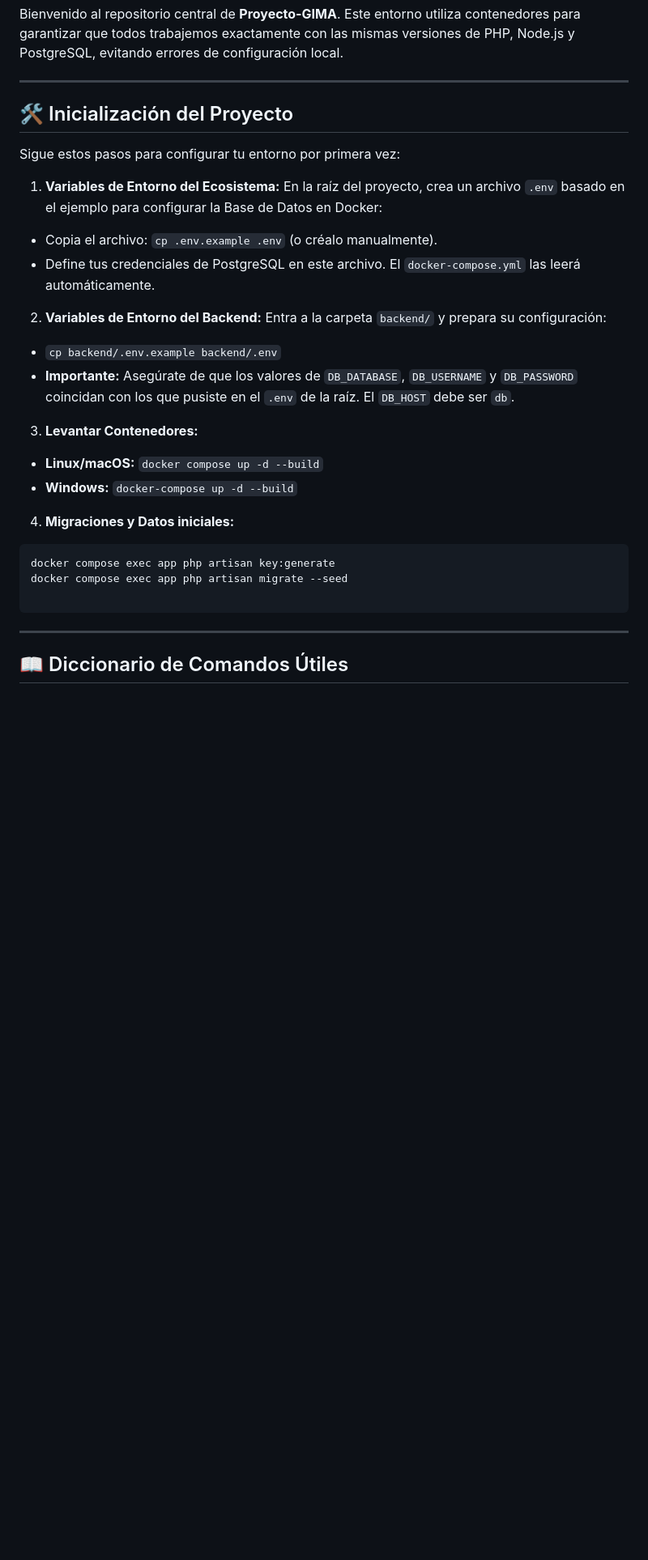
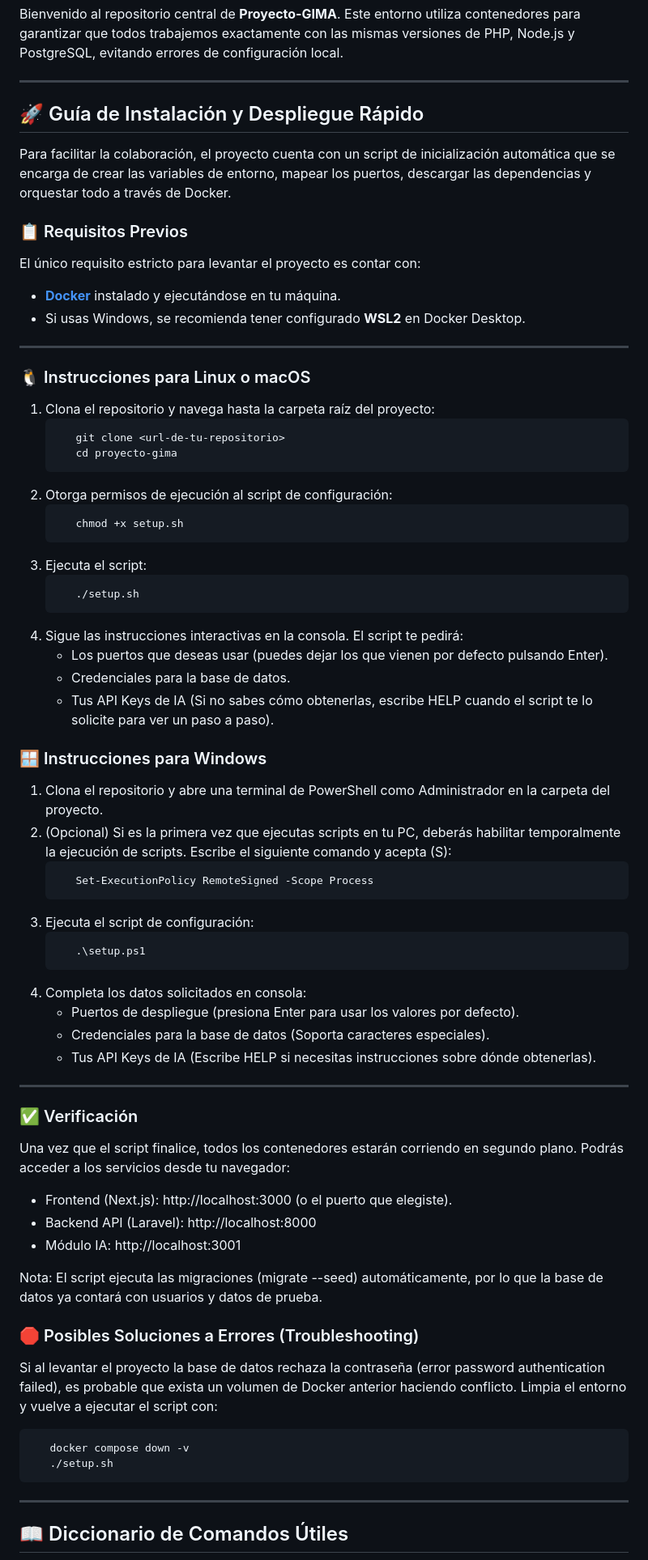
Before and after one commit to Gardic-Coder/Proyecto-GIMA, a Markdown page: README.md, the part around the change. Shown at 81% size. GitHub-like rendering; blank space fills up the shorter version.

Commit message:
doc: documentacion de los cambios

````diff
--- a/README.md
+++ b/README.md
@@ -4,33 +4,74 @@ Bienvenido al repositorio central de **Proyecto-GIMA**. Este entorno utiliza con
 
 ---
 
-## 🛠️ Inicialización del Proyecto
+## 🚀 Guía de Instalación y Despliegue Rápido
 
-Sigue estos pasos para configurar tu entorno por primera vez:
+Para facilitar la colaboración, el proyecto cuenta con un script de inicialización automática que se encarga de crear las variables de entorno, mapear los puertos, descargar las dependencias y orquestar todo a través de Docker.
 
-1. **Variables de Entorno del Ecosistema:**
-   En la raíz del proyecto, crea un archivo `.env` basado en el ejemplo para configurar la Base de Datos en Docker:
+### 📋 Requisitos Previos
 
-- Copia el archivo: `cp .env.example .env` (o créalo manualmente).
-- Define tus credenciales de PostgreSQL en este archivo. El `docker-compose.yml` las leerá automáticamente.
+El único requisito estricto para levantar el proyecto es contar con:
 
-2. **Variables de Entorno del Backend:**
-   Entra a la carpeta `backend/` y prepara su configuración:
+- **[Docker](https://docs.docker.com/get-docker/)** instalado y ejecutándose en tu máquina.
+- Si usas Windows, se recomienda tener configurado **WSL2** en Docker Desktop.
 
-- `cp backend/.env.example backend/.env`
-- **Importante:** Asegúrate de que los valores de `DB_DATABASE`, `DB_USERNAME` y `DB_PASSWORD` coincidan con los que pusiste en el `.env` de la raíz. El `DB_HOST` debe ser `db`.
+---
 
-3. **Levantar Contenedores:**
+### 🐧 Instrucciones para Linux o macOS
 
-- **Linux/macOS:** `docker compose up -d --build`
-- **Windows:** `docker-compose up -d --build`
+1. Clona el repositorio y navega hasta la carpeta raíz del proyecto:
+   ```bash
+      git clone <url-de-tu-repositorio>
+      cd proyecto-gima
+   ```
+2. Otorga permisos de ejecución al script de configuración:
+   ```bash
+      chmod +x setup.sh
+   ```
+3. Ejecuta el script:
+   ```bash
+      ./setup.sh
+   ```
+4. Sigue las instrucciones interactivas en la consola. El script te pedirá:
+   - Los puertos que deseas usar (puedes dejar los que vienen por defecto pulsando Enter).
+   - Credenciales para la base de datos.
+   - Tus API Keys de IA (Si no sabes cómo obtenerlas, escribe HELP cuando el script te lo solicite para ver un paso a paso).
 
-4. **Migraciones y Datos iniciales:**
+### 🪟 Instrucciones para Windows
+
+1. Clona el repositorio y abre una terminal de PowerShell como Administrador en la carpeta del proyecto.
+2. (Opcional) Si es la primera vez que ejecutas scripts en tu PC, deberás habilitar temporalmente la ejecución de scripts. Escribe el siguiente comando y acepta (S):
+   ```powershell
+      Set-ExecutionPolicy RemoteSigned -Scope Process
+   ```
+3. Ejecuta el script de configuración:
+   ```powershell
+      .\setup.ps1
+   ```
+4. Completa los datos solicitados en consola:
+   - Puertos de despliegue (presiona Enter para usar los valores por defecto).
+   - Credenciales para la base de datos (Soporta caracteres especiales).
+   - Tus API Keys de IA (Escribe HELP si necesitas instrucciones sobre dónde obtenerlas).
+
+---
+
+### ✅ Verificación
+
+Una vez que el script finalice, todos los contenedores estarán corriendo en segundo plano. Podrás acceder a los servicios desde tu navegador:
+
+- Frontend (Next.js): http://localhost:3000 (o el puerto que elegiste).
+- Backend API (Laravel): http://localhost:8000
+- Módulo IA: http://localhost:3001
+
+Nota: El script ejecuta las migraciones (migrate --seed) automáticamente, por lo que la base de datos ya contará con usuarios y datos de prueba.
+
+### 🛑 Posibles Soluciones a Errores (Troubleshooting)
+
+Si al levantar el proyecto la base de datos rechaza la contraseña (error password authentication failed), es probable que exista un volumen de Docker anterior haciendo conflicto. Limpia el entorno y vuelve a ejecutar el script con:
 
 ```bash
-docker compose exec app php artisan key:generate
-docker compose exec app php artisan migrate --seed
-
+   docker compose down -v
+   ./setup.sh
 ```
 
 ---
````
